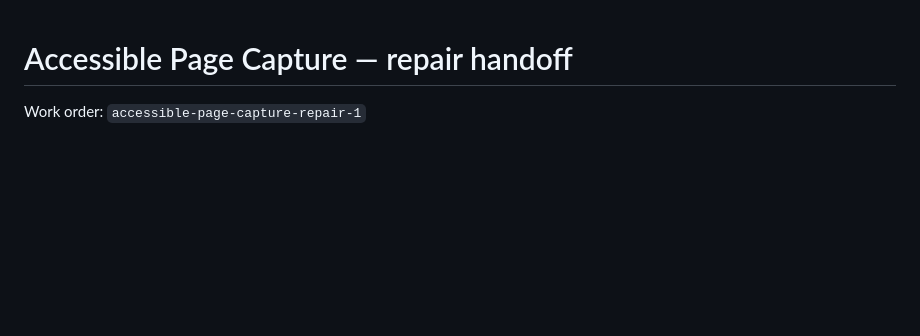
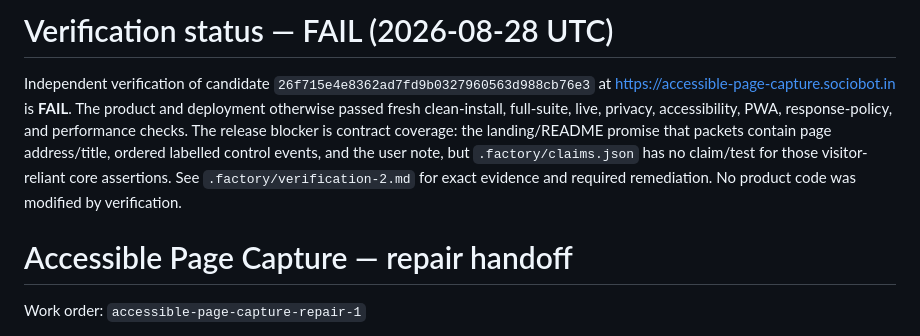
Before and after one commit to B-Divyesh/sf-accessible-page-capture, a Markdown page: .factory/handoff.md, the part around the change. Drawn GitHub-style; blank space fills up the shorter version.

Commit message:
docs: add independent verification report

```diff
--- a/.factory/handoff.md
+++ b/.factory/handoff.md
@@ -1,3 +1,7 @@
+# Verification status — FAIL (2026-08-28 UTC)
+
+Independent verification of candidate `26f715e4e8362ad7fd9b0327960563d988cb76e3` at <https://accessible-page-capture.sociobot.in> is **FAIL**. The product and deployment otherwise passed fresh clean-install, full-suite, live, privacy, accessibility, PWA, response-policy, and performance checks. The release blocker is contract coverage: the landing/README promise that packets contain page address/title, ordered labelled control events, and the user note, but `.factory/claims.json` has no claim/test for those visitor-reliant core assertions. See `.factory/verification-2.md` for exact evidence and required remediation. No product code was modified by verification.
+
 # Accessible Page Capture — repair handoff
 
 Work order: `accessible-page-capture-repair-1`
```
Also changed, not shown: .factory/verification-2.md (added, +64 -0 lines).
